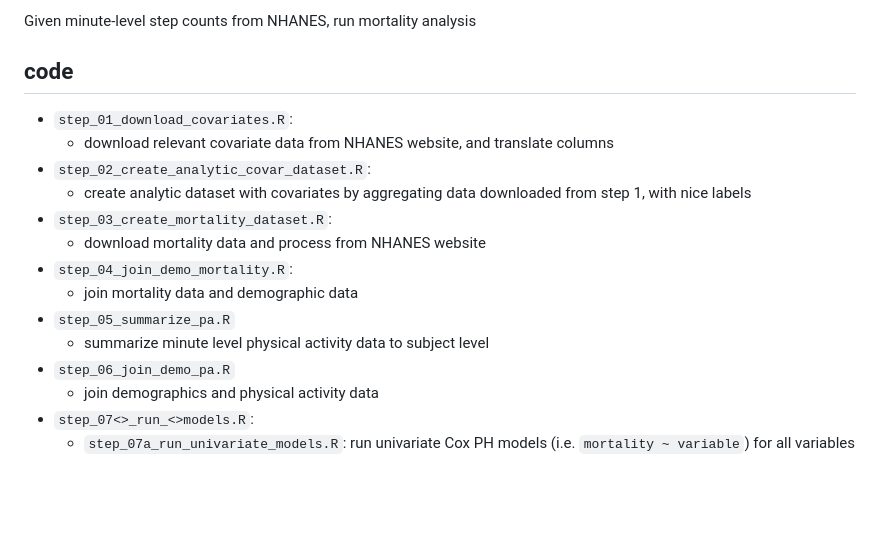
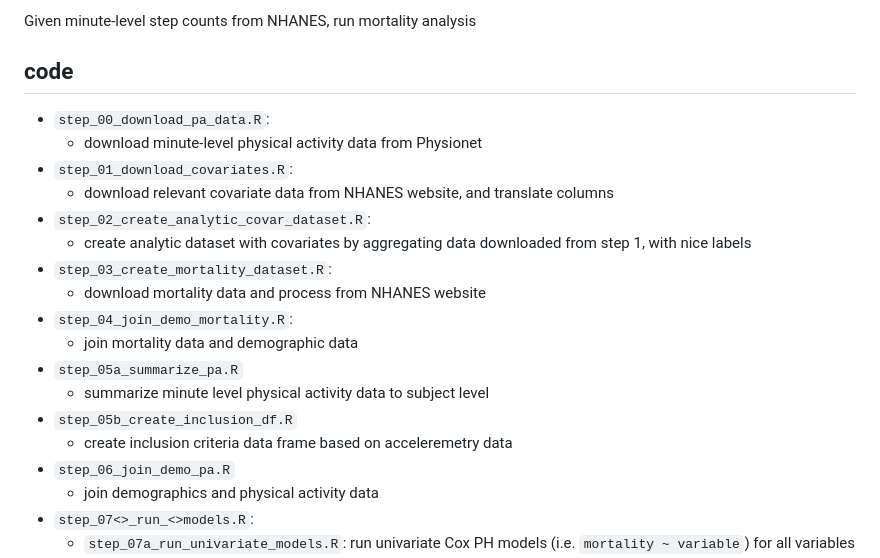
Before and after one commit to lilykoff/nhanes_steps_mortality, a Markdown page: README.md, the part around the change. GitHub-like rendering; blank space fills up the shorter version.

```diff
--- a/README.md
+++ b/README.md
@@ -8,6 +8,8 @@ Given minute-level step counts from NHANES, run mortality analysis
 
 ## code
 
+- `step_00_download_pa_data.R`:
+  - download minute-level physical activity data from Physionet
 - `step_01_download_covariates.R`:
   - download relevant covariate data from NHANES website, and translate columns
 - `step_02_create_analytic_covar_dataset.R`:
@@ -16,8 +18,10 @@ Given minute-level step counts from NHANES, run mortality analysis
   - download mortality data and process from NHANES website
 - `step_04_join_demo_mortality.R`:
   - join mortality data and demographic data
-- `step_05_summarize_pa.R`
+- `step_05a_summarize_pa.R`
   - summarize minute level physical activity data to subject level
+- `step_05b_create_inclusion_df.R`
+  - create inclusion criteria data frame based on acceleremetry data
 - `step_06_join_demo_pa.R`
   - join demographics and physical activity data
 - `step_07<>_run_<>models.R`:
```
